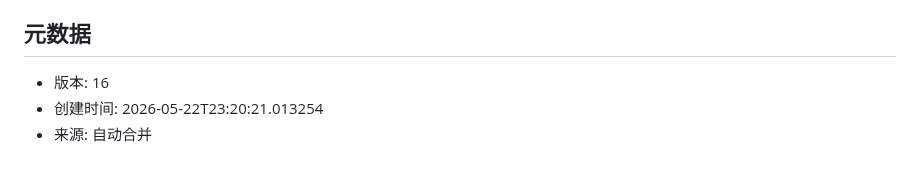
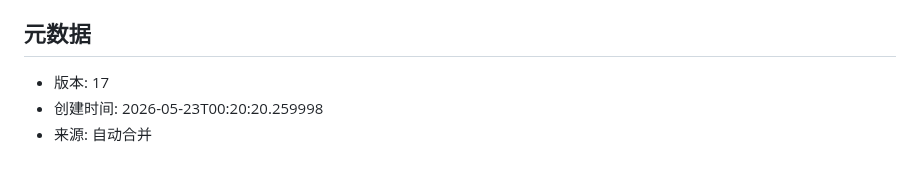
Before and after one commit to liujianfeng345/evomentor-agent, a Markdown page: skills/hardcoded-path-credential-leak.md, the part around the change. Drawn GitHub-style.

Commit message:
auto: 合并更新 Skill hardcoded-path-credential-leak

```diff
--- a/skills/hardcoded-path-credential-leak.md
+++ b/skills/hardcoded-path-credential-leak.md
@@ -50,6 +50,6 @@
   - 在脚本中直接写死 `/home/user/project/` 路径，导致其他用户无法直接运行该脚本。
 
 ## 元数据
-- 版本: 16
-- 创建时间: 2026-05-22T23:20:21.013254
+- 版本: 17
+- 创建时间: 2026-05-23T00:20:20.259998
 - 来源: 自动合并
```
